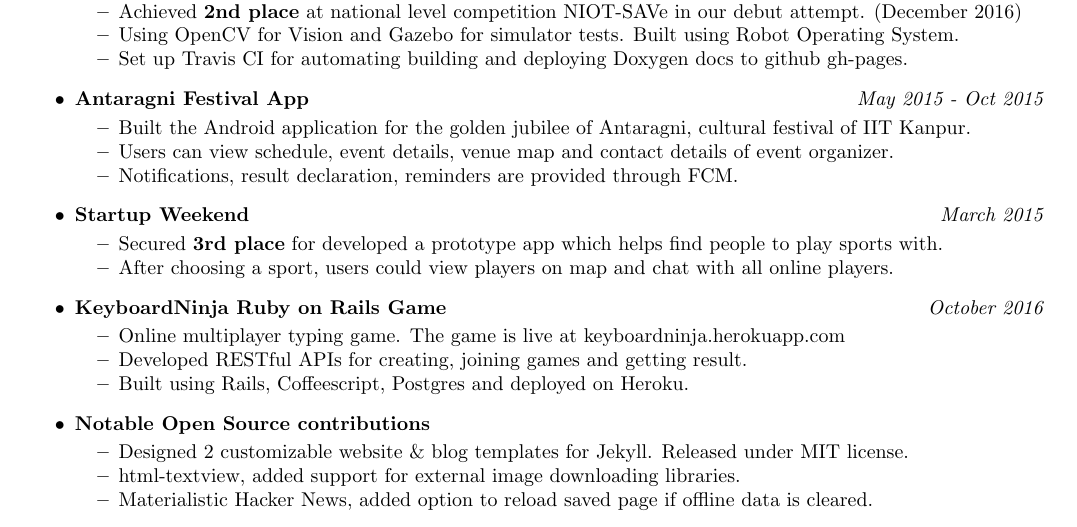
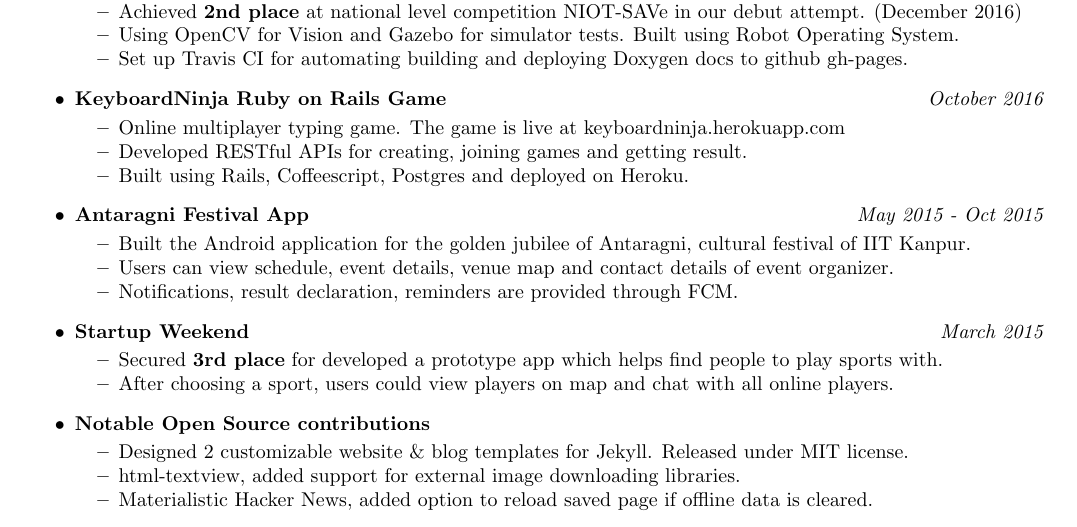
Before and after one commit to BLADErangu/resume, a LaTeX CV (resume.tex): part of the page, cut so that both start at the same text. Compiled offline with pdfLaTeX.

Commit message:
Fix temporal order

```diff
--- a/resume.tex
+++ b/resume.tex
@@ -54,6 +54,15 @@
 	      	\item Set up Travis CI for automating building and deploying Doxygen docs to github gh-pages.
 	      \end{itemize}
 	\item
+	      \textbf{KeyboardNinja Ruby on Rails Game}
+	      \hfill \textit{October 2016}
+	      \begin{itemize}
+		\vspace{-2mm} \setlength\itemsep{-0.2em}
+		\item Online multiplayer typing game. The game is live at keyboardninja.herokuapp.com
+		\item Developed RESTful APIs for creating, joining games and getting result.
+		\item Built using Rails, Coffeescript, Postgres and deployed on Heroku.
+	      \end{itemize}
+	\item
 	      \textbf{Antaragni Festival App}
 	      \hfill \textit{May 2015 - Oct 2015}
 	      \begin{itemize}
@@ -69,15 +78,6 @@
 	      	\vspace{-2mm} \setlength\itemsep{-0.2em}
 	      	\item Secured \textbf{3rd place} for developed a prototype app which helps find people to play sports with.
 	      	\item After choosing a sport, users could view players on map and chat with all online players.
-	      \end{itemize}
-	\item
-	      \textbf{KeyboardNinja Ruby on Rails Game}
-	      \hfill \textit{October 2016}
-	      \begin{itemize}
-		\vspace{-2mm} \setlength\itemsep{-0.2em}
-		\item Online multiplayer typing game. The game is live at keyboardninja.herokuapp.com
-		\item Developed RESTful APIs for creating, joining games and getting result.
-		\item Built using Rails, Coffeescript, Postgres and deployed on Heroku.
 	      \end{itemize}
 	\item
 	      \textbf{Notable Open Source contributions}
```
